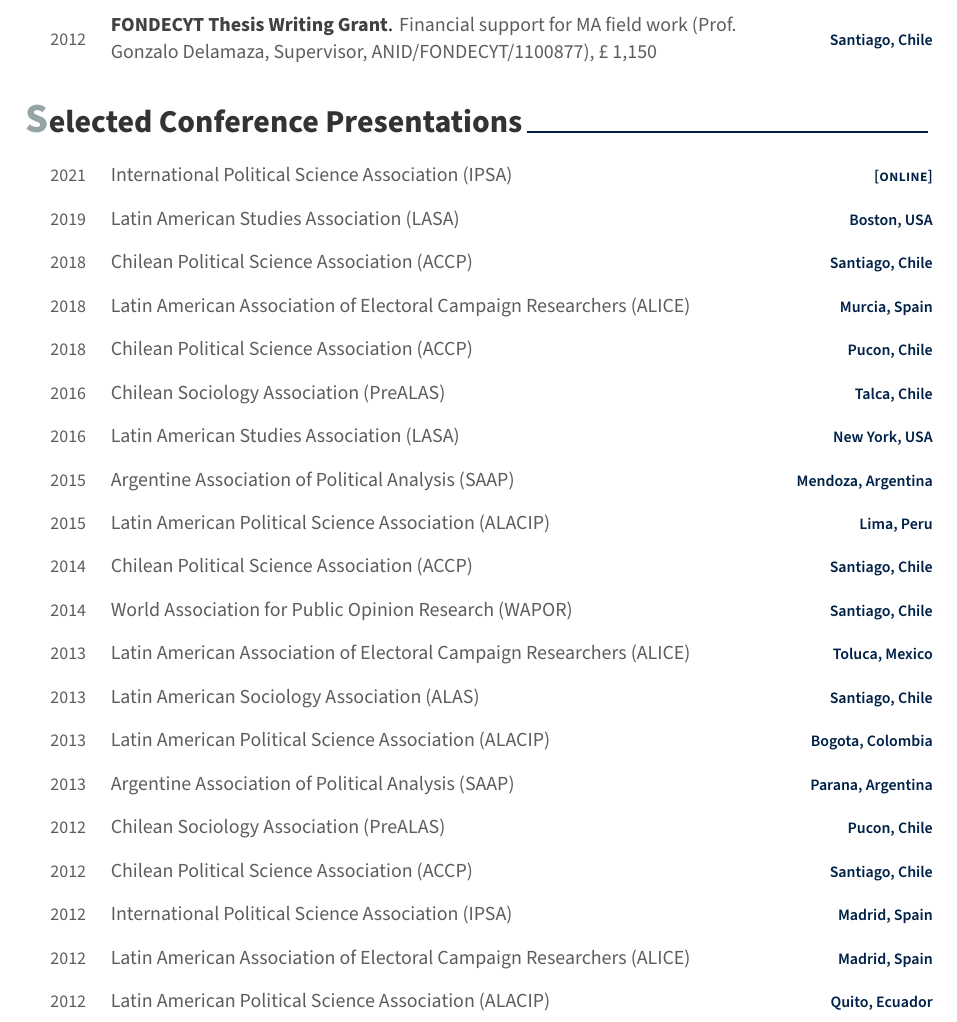
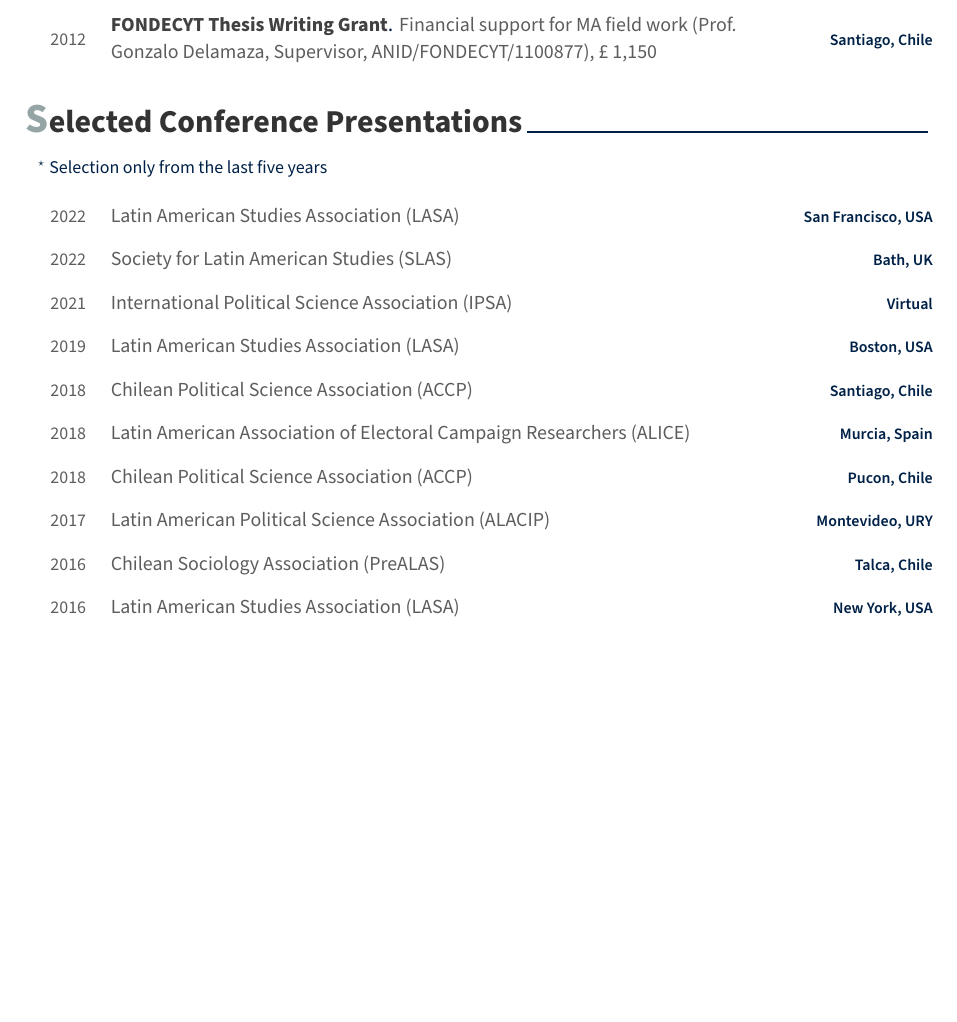
Before and after one commit to bgonzalezbustamante/CV-XeLaTeX, a LaTeX CV (CV-Gonzalez-Bustamante.tex, which reads sections/conferences.tex): part of page 5 of 6 before the commit and part of page 5 of 5 after it, cut so that both start at the same text, the shorter picture padded with empty space. Compiled offline with XeLaTeX.

Commit message:
Update conferences.tex

```diff
--- a/sections/conferences.tex
+++ b/sections/conferences.tex
@@ -14,18 +14,41 @@
 %% https://github.com/carlacisternasg/CV-LuaLaTeX
 
 %% Creative Commons Attribution 4.0 International License
-%% https://github.com/bgonzalezbustamante/CV-XeLaTeX/blob/master/LICENSE.txt
+%% https://github.com/bgonzalezbustamante/CV-XeLaTeX/blob/master/LICENSE.md
 
 %%%%%%%%%%%%%%%%%%%%%%%%%%%%%%%%%%%%%%%%%%%%%%%%%%
 
 \cvsection{Selected Conference Presentations}
 
+\hspace{2.25mm}{\footnotesize $^\star$ Selection only from the last five years}
+
 \vspace{1mm}
 
 \begin{cvhonors}
 \cvconf
+{Latin American Studies Association (LASA)}
+{San Francisco, USA}
+{2022}
+\end{cvhonors}
+
+\begin{cvhonors}
+\cvconf
+{Society for Latin American Studies (SLAS)}
+{Bath, UK}
+{2022}
+\end{cvhonors}
+
+%% \begin{cvhonors}
+%% \cvconf
+%% {Brazil, National Association of Graduate Studies and Research in Social Sciences (ANPOCS)}
+%% {Virtual}
+%% {2021}
+%% \end{cvhonors}
+
+\begin{cvhonors}
+\cvconf
 {International Political Science Association (IPSA)}
-{\scshape [online]}
+{Virtual}
 {2021}
 \end{cvhonors}
 
@@ -57,12 +80,12 @@
 {2018}
 \end{cvhonors}
 
-%% \begin{cvhonors}
-%% \cvconf
-%% {Latin American Political Science Association (ALACIP)}
-%% {Montevideo, Uruguay}
-%% {2017}
-%% \end{cvhonors}
+\begin{cvhonors}
+\cvconf
+{Latin American Political Science Association (ALACIP)}
+{Montevideo, URY}
+{2017}
+\end{cvhonors}
 
 \begin{cvhonors}
 \cvconf
@@ -78,95 +101,95 @@
 {2016}
 \end{cvhonors}
 
-\begin{cvhonors}
-\cvconf
-{Argentine Association of Political Analysis (SAAP)}
-{Mendoza, Argentina}
-{2015}
-\end{cvhonors}
+%% \begin{cvhonors}
+%% \cvconf
+%% {Argentine Society of Political Analysis (SAAP)}
+%% {Mendoza, Argentina}
+%% {2015}
+%% \end{cvhonors}
 
-\begin{cvhonors}
-\cvconf
-{Latin American Political Science Association (ALACIP)}
-{Lima, Peru}
-{2015}
-\end{cvhonors}
+%% \begin{cvhonors}
+%% \cvconf
+%% {Latin American Political Science Association (ALACIP)}
+%% {Lima, Peru}
+%% {2015}
+%% \end{cvhonors}
 
-\begin{cvhonors}
-\cvconf
-{Chilean Political Science Association (ACCP)}
-{Santiago, Chile}
-{2014}
-\end{cvhonors}
+%% \begin{cvhonors}
+%% \cvconf
+%% {Chilean Political Science Association (ACCP)}
+%% {Santiago, Chile}
+%% {2014}
+%% \end{cvhonors}
 
-\begin{cvhonors}
-\cvconf
-{World Association for Public Opinion Research (WAPOR)}
-{Santiago, Chile}
-{2014}
-\end{cvhonors}
+%% \begin{cvhonors}
+%% \cvconf
+%% {World Association for Public Opinion Research (WAPOR)}
+%% {Santiago, Chile}
+%% {2014}
+%% \end{cvhonors}
 
-\begin{cvhonors}
-\cvconf
-{Latin American Association of Electoral Campaign Researchers (ALICE)}
-{Toluca, Mexico}
-{2013}
-\end{cvhonors}
+%% \begin{cvhonors}
+%% \cvconf
+%% {Latin American Association of Electoral Campaign Researchers %% (ALICE)}
+%% {Toluca, Mexico}
+%% {2013}
+%% \end{cvhonors}
 
-\begin{cvhonors}
-\cvconf
-{Latin American Sociology Association (ALAS)}
-{Santiago, Chile}
-{2013}
-\end{cvhonors}
+%% \begin{cvhonors}
+%% \cvconf
+%% {Latin American Sociology Association (ALAS)}
+%% {Santiago, Chile}
+%% {2013}
+%% \end{cvhonors}
 
-\begin{cvhonors}
-\cvconf
-{Latin American Political Science Association (ALACIP)}
-{Bogota, Colombia}
-{2013}
-\end{cvhonors}
+%% \begin{cvhonors}
+%% \cvconf
+%% {Latin American Political Science Association (ALACIP)}
+%% {Bogota, Colombia}
+%% {2013}
+%% \end{cvhonors}
 
-\begin{cvhonors}
-\cvconf
-{Argentine Association of Political Analysis (SAAP)}
-{Parana, Argentina}
-{2013}
-\end{cvhonors}
+%% \begin{cvhonors}
+%% \cvconf
+%% {Argentine Society of Political Analysis (SAAP)}
+%% {Parana, Argentina}
+%% {2013}
+%% \end{cvhonors}
 
-\begin{cvhonors}
-\cvconf
-{Chilean Sociology Association (PreALAS)}
-{Pucon, Chile}
-{2012}
-\end{cvhonors}
+%% \begin{cvhonors}
+%% \cvconf
+%% {Chilean Sociology Association (PreALAS)}
+%% {Pucon, Chile}
+%% {2012}
+%% \end{cvhonors}
 
-\begin{cvhonors}
-\cvconf
-{Chilean Political Science Association (ACCP)}
-{Santiago, Chile}
-{2012}
-\end{cvhonors}
+%% \begin{cvhonors}
+%% \cvconf
+%% {Chilean Political Science Association (ACCP)}
+%% {Santiago, Chile}
+%% {2012}
+%% \end{cvhonors}
 
-\begin{cvhonors}
-\cvconf
-{International Political Science Association (IPSA)}
-{Madrid, Spain}
-{2012}
-\end{cvhonors}
+%% \begin{cvhonors}
+%% \cvconf
+%% {International Political Science Association (IPSA)}
+%% {Madrid, Spain}
+%% {2012}
+%% \end{cvhonors}
 
-\begin{cvhonors}
-\cvconf
-{Latin American Association of Electoral Campaign Researchers (ALICE)}
-{Madrid, Spain}
-{2012}
-\end{cvhonors}
+%% \begin{cvhonors}
+%% \cvconf
+%% {Latin American Association of Electoral Campaign Researchers (ALICE)}
+%% {Madrid, Spain}
+%% {2012}
+%% \end{cvhonors}
 
-\begin{cvhonors}
-\cvconf
-{Latin American Political Science Association (ALACIP)}
-{Quito, Ecuador}
-{2012}
-\end{cvhonors}
+%% \begin{cvhonors}
+%% \cvconf
+%% {Latin American Political Science Association (ALACIP)}
+%% {Quito, Ecuador}
+%% {2012}
+%% \end{cvhonors}
 
 \vspace{1mm}
```
